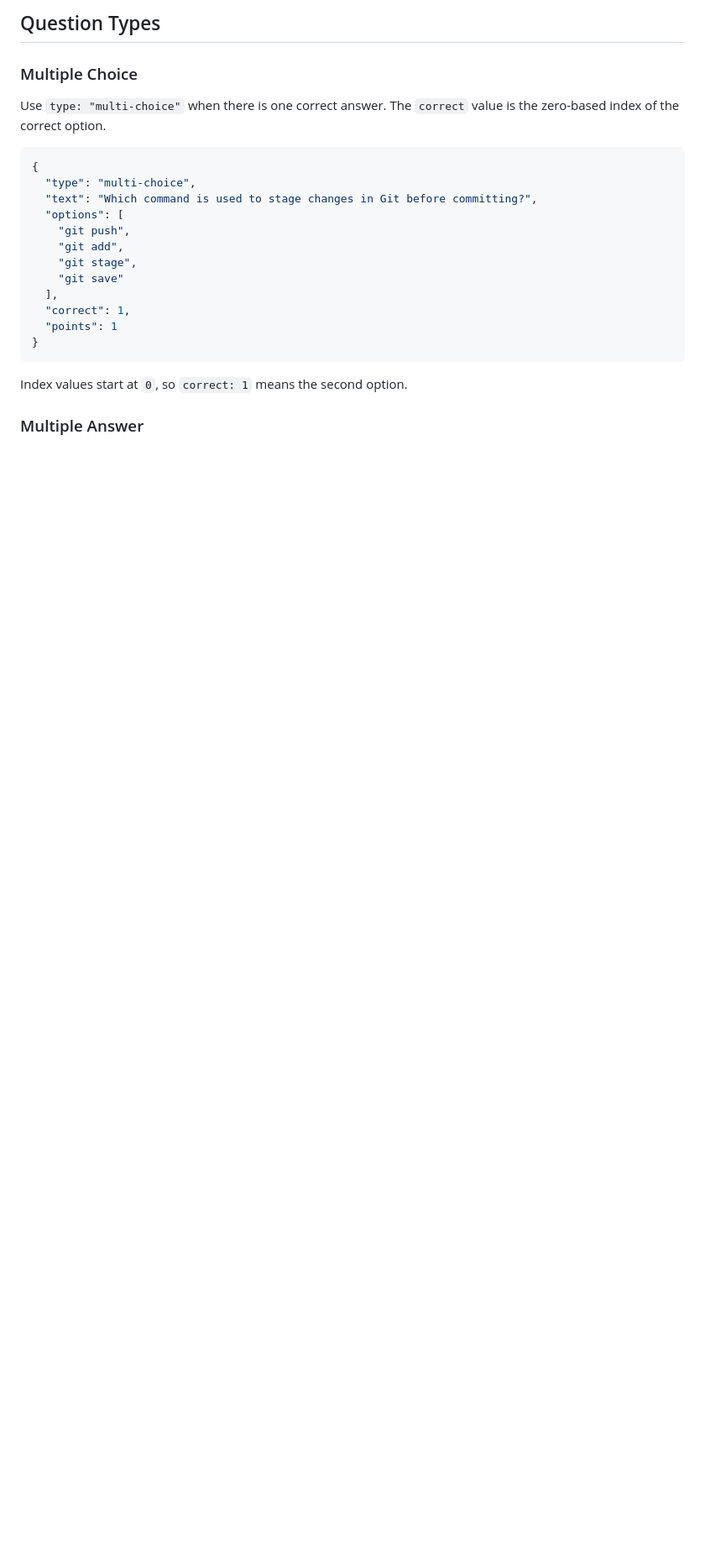
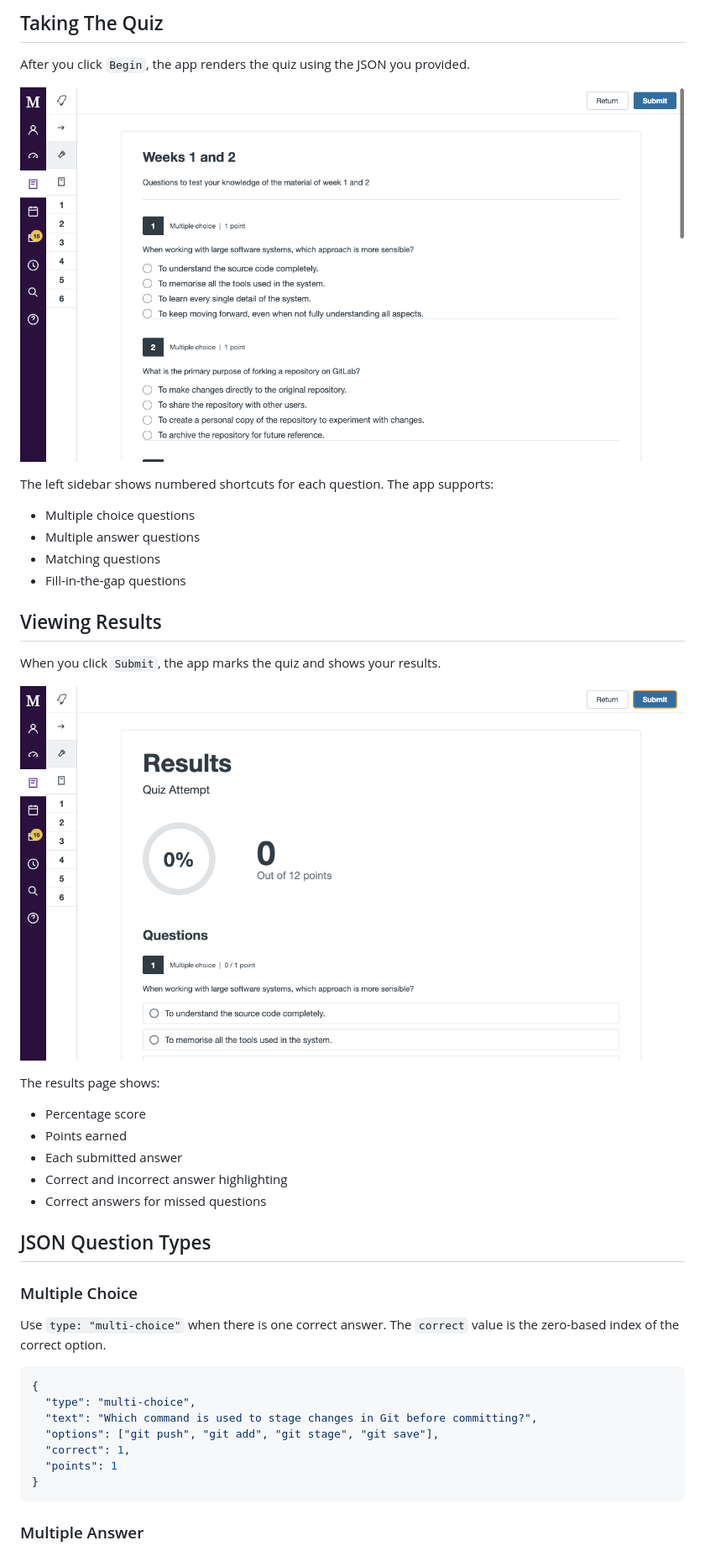
Before and after one commit to JoelSage90/canvas-quiz-replicator, a Markdown page: README.md, the part around the change printed below. Shown: that part at 84% size. Rendered like a GitHub page; pictures changed too: images/quiz-page.png (added), images/results-page.png (added); blank space fills up the shorter version.

````diff
--- a/README.md
+++ b/README.md
@@ -58,5 +49,32 @@ Each question should include a `type`, `text`, and `points` value. Supported que
 
-## Question Types
+## Taking The Quiz
+
+After you click `Begin`, the app renders the quiz using the JSON you provided.
+
+![Quiz page](images/quiz-page.png)
+
+The left sidebar shows numbered shortcuts for each question. The app supports:
+
+- Multiple choice questions
+- Multiple answer questions
+- Matching questions
+- Fill-in-the-gap questions
+
+## Viewing Results
+
+When you click `Submit`, the app marks the quiz and shows your results.
+
+![Results page](images/results-page.png)
+
+The results page shows:
+
+- Percentage score
+- Points earned
+- Each submitted answer
+- Correct and incorrect answer highlighting
+- Correct answers for missed questions
+
+## JSON Question Types
 
 ### Multiple Choice
 
@@ -66,18 +84,11 @@ Use `type: "multi-choice"` when there is one correct answer. The `correct` value
 {
   "type": "multi-choice",
   "text": "Which command is used to stage changes in Git before committing?",
-  "options": [
-    "git push",
-    "git add",
-    "git stage",
-    "git save"
-  ],
+  "options": ["git push", "git add", "git stage", "git save"],
   "correct": 1,
   "points": 1
 }
 ```
 
-Index values start at `0`, so `correct: 1` means the second option.
-
 ### Multiple Answer
 
````
Also changed, not shown: other parts of README.md (+45 -80 lines), images/landing-page.png (added).
